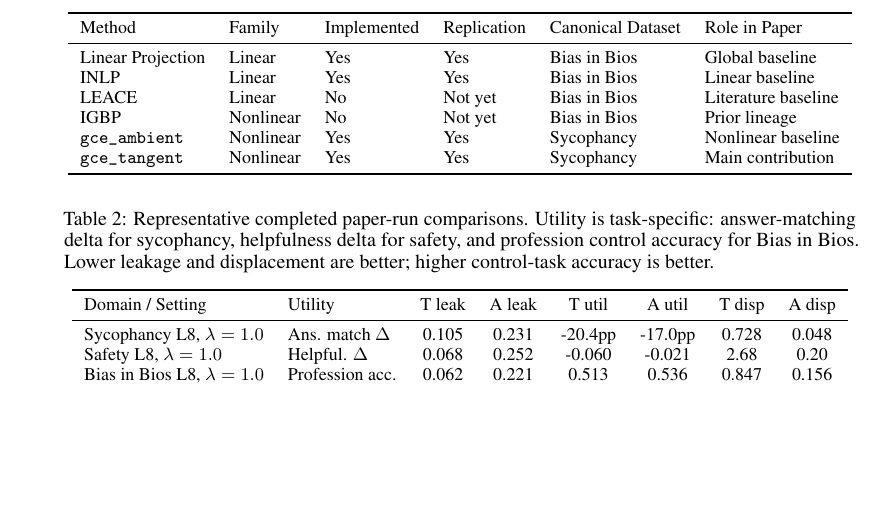
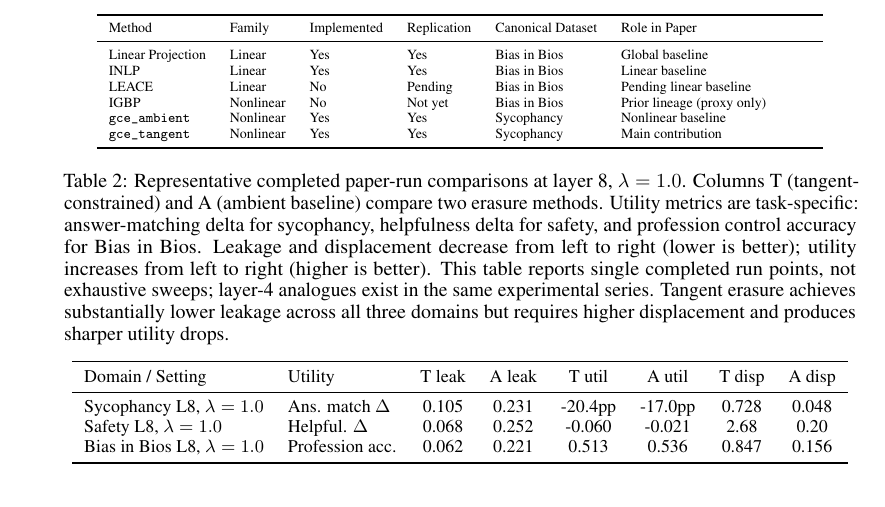
Before and after one commit to MatanAvitan/acc_int_paper, a LaTeX document (neurips_2026.tex, which reads tables/completed_results_summary.tex, tables/method_comparison_scope.tex): part of page 3 of 13, cut so that both start at the same text, the shorter picture padded with empty space. Compiled offline with pdfLaTeX.

Commit message:
Update comparison scope and main results tables
Ultraworked with [Sisyphus](https://github.com/code-yeongyu/oh-my-openagent)

Co-authored-by: Sisyphus <clio-agent@sisyphuslabs.ai>

```diff
--- a/tables/completed_results_summary.tex
+++ b/tables/completed_results_summary.tex
@@ -1,6 +1,6 @@
 \begin{table}[t]
 \centering
-\caption{Representative completed paper-run comparisons. Utility is task-specific: answer-matching delta for sycophancy, helpfulness delta for safety, and profession control accuracy for Bias in Bios. Lower leakage and displacement are better; higher control-task accuracy is better.}
+\caption{Representative completed paper-run comparisons at layer 8, $\lambda=1.0$. Columns T (tangent-constrained) and A (ambient baseline) compare two erasure methods. Utility metrics are task-specific: answer-matching delta for sycophancy, helpfulness delta for safety, and profession control accuracy for Bias in Bios. Leakage and displacement decrease from left to right (lower is better); utility increases from left to right (higher is better). This table reports single completed run points, not exhaustive sweeps; layer-4 analogues exist in the same experimental series. Tangent erasure achieves substantially lower leakage across all three domains but requires higher displacement and produces sharper utility drops.}
 \label{tab:completed_results_summary}
 \small
 \begin{tabular}{llcccccc}
--- a/tables/method_comparison_scope.tex
+++ b/tables/method_comparison_scope.tex
@@ -2,15 +2,15 @@
 \centering
 \caption{Comparison of concept erasure methods by implementation status and role in this work. We distinguish between methods implemented in this repository and those positioned as literature baselines.}
 \label{tab:method_comparison_scope}
-\small
-\begin{tabular}{llllll}
+\scriptsize
+\begin{tabular}{lllllp{0.24\linewidth}}
 \toprule
 Method & Family & Implemented & Replication & Canonical Dataset & Role in Paper \\
 \midrule
 Linear Projection & Linear & Yes & Yes & Bias in Bios & Global baseline \\
 INLP & Linear & Yes & Yes & Bias in Bios & Linear baseline \\
-LEACE & Linear & No & Not yet & Bias in Bios & Literature baseline \\
-IGBP & Nonlinear & No & Not yet & Bias in Bios & Prior lineage \\
+LEACE & Linear & No & Pending & Bias in Bios & Pending linear baseline \\
+IGBP & Nonlinear & No & Not yet & Bias in Bios & Prior lineage (proxy only) \\
 \texttt{gce\_ambient} & Nonlinear & Yes & Yes & Sycophancy & Nonlinear baseline \\
 \texttt{gce\_tangent} & Nonlinear & Yes & Yes & Sycophancy & Main contribution \\
 \bottomrule
```
